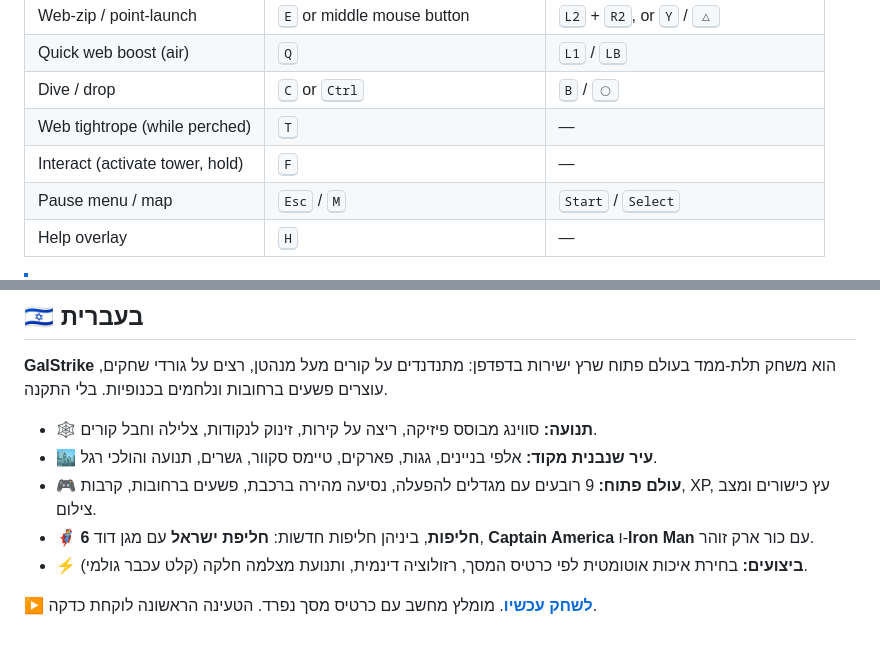
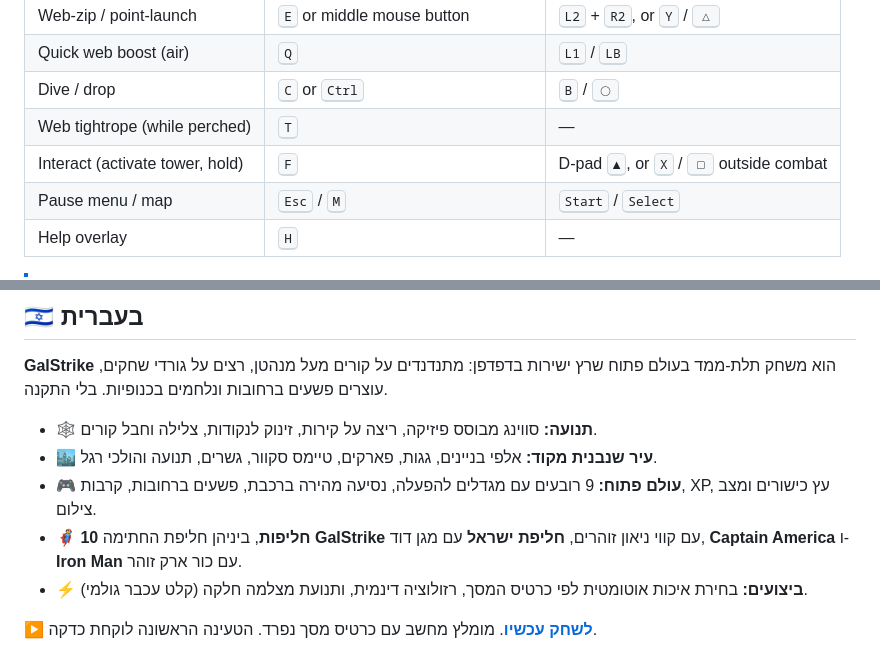
Before and after one commit to galasulin/galstrike, a Markdown page: README.md, 2 parts joined by grey strips. GitHub-like rendering.

```diff
--- a/README.md
+++ b/README.md
@@ -125,7 +153,7 @@ The new emblems (five-point star, Star of David, arc reactor) are signed-distanc
 <tr><td>Quick web boost (air)</td><td><kbd>Q</kbd></td><td><kbd>L1</kbd> / <kbd>LB</kbd></td></tr>
 <tr><td>Dive / drop</td><td><kbd>C</kbd> or <kbd>Ctrl</kbd></td><td><kbd>B</kbd> / <kbd>◯</kbd></td></tr>
 <tr><td>Web tightrope (while perched)</td><td><kbd>T</kbd></td><td>—</td></tr>
-<tr><td>Interact (activate tower, hold)</td><td><kbd>F</kbd></td><td>—</td></tr>
+<tr><td>Interact (activate tower, hold)</td><td><kbd>F</kbd></td><td>D-pad <kbd>▲</kbd>, or <kbd>X</kbd> / <kbd>▢</kbd> outside combat</td></tr>
 <tr><td>Pause menu / map</td><td><kbd>Esc</kbd> / <kbd>M</kbd></td><td><kbd>Start</kbd> / <kbd>Select</kbd></td></tr>
 <tr><td>Help overlay</td><td><kbd>H</kbd></td><td>—</td></tr>
 </table>
@@ -241,7 +269,7 @@ galstrike/
 - 🕸️ **תנועה:** סווינג מבוסס פיזיקה, ריצה על קירות, זינוק לנקודות, צלילה וחבל קורים.
 - 🏙️ **עיר שנבנית מקוד:** אלפי בניינים, גגות, פארקים, טיימס סקוור, גשרים, תנועה והולכי רגל.
 - 🎮 **עולם פתוח:** 9 רובעים עם מגדלים להפעלה, נסיעה מהירה ברכבת, פשעים ברחובות, קרבות, XP, עץ כישורים ומצב צילום.
-- 🦸 **6 חליפות**, ביניהן חליפות חדשות: **חליפת ישראל** עם מגן דוד, **Captain America** ו-**Iron Man** עם כור ארק זוהר.
+- 🦸 **10 חליפות**, ביניהן חליפת החתימה **GalStrike** עם קווי ניאון זוהרים, **חליפת ישראל** עם מגן דוד, **Captain America** ו-**Iron Man** עם כור ארק זוהר.
 - ⚡ **ביצועים:** בחירת איכות אוטומטית לפי כרטיס המסך, רזולוציה דינמית, ותנועת מצלמה חלקה (קלט עכבר גולמי).
 
 **▶ [לשחק עכשיו](https://galasulin.github.io/galstrike/)**. מומלץ מחשב עם כרטיס מסך נפרד. הטעינה הראשונה לוקחת כדקה.
```
Also changed, not shown: other parts of README.md (+32 -4 lines).
